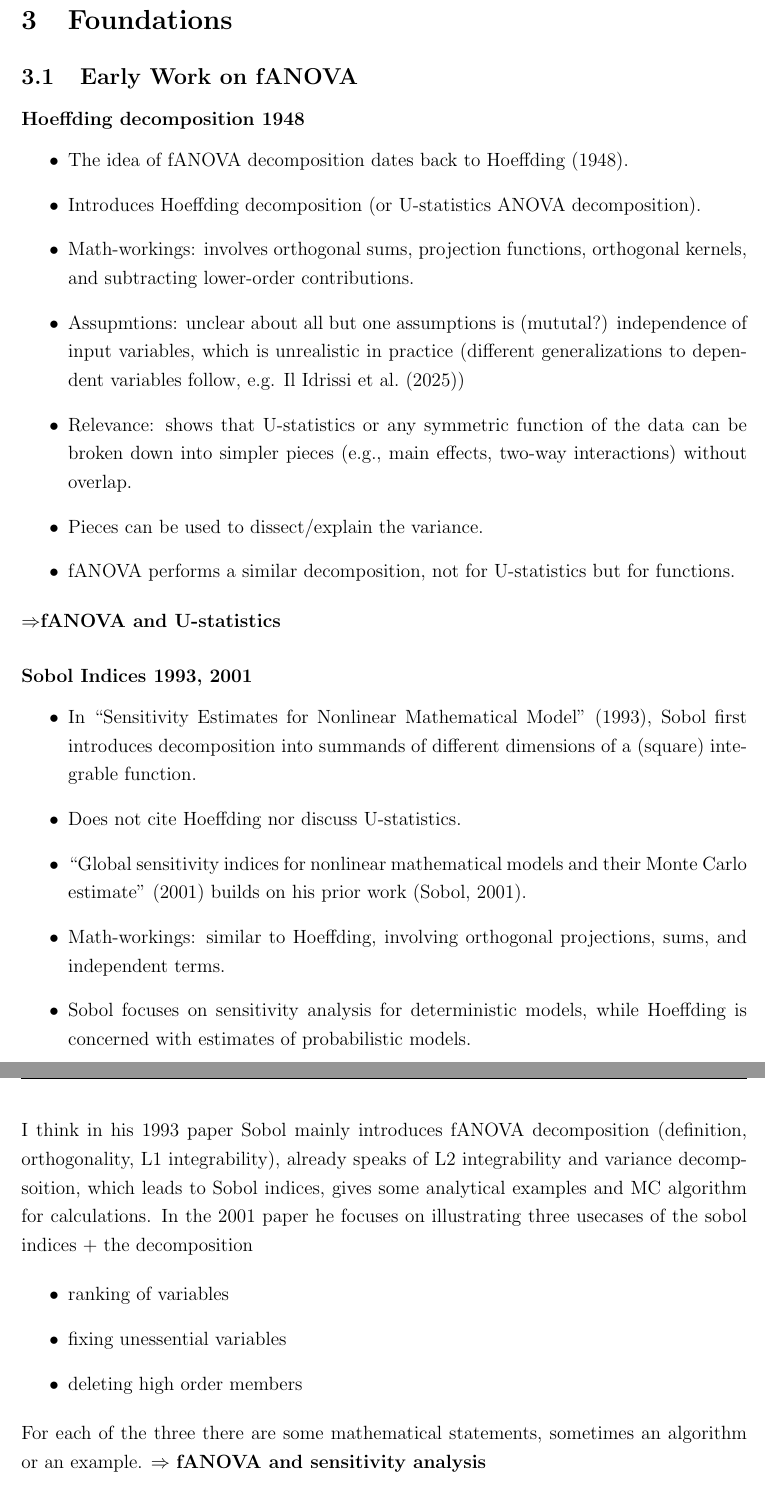
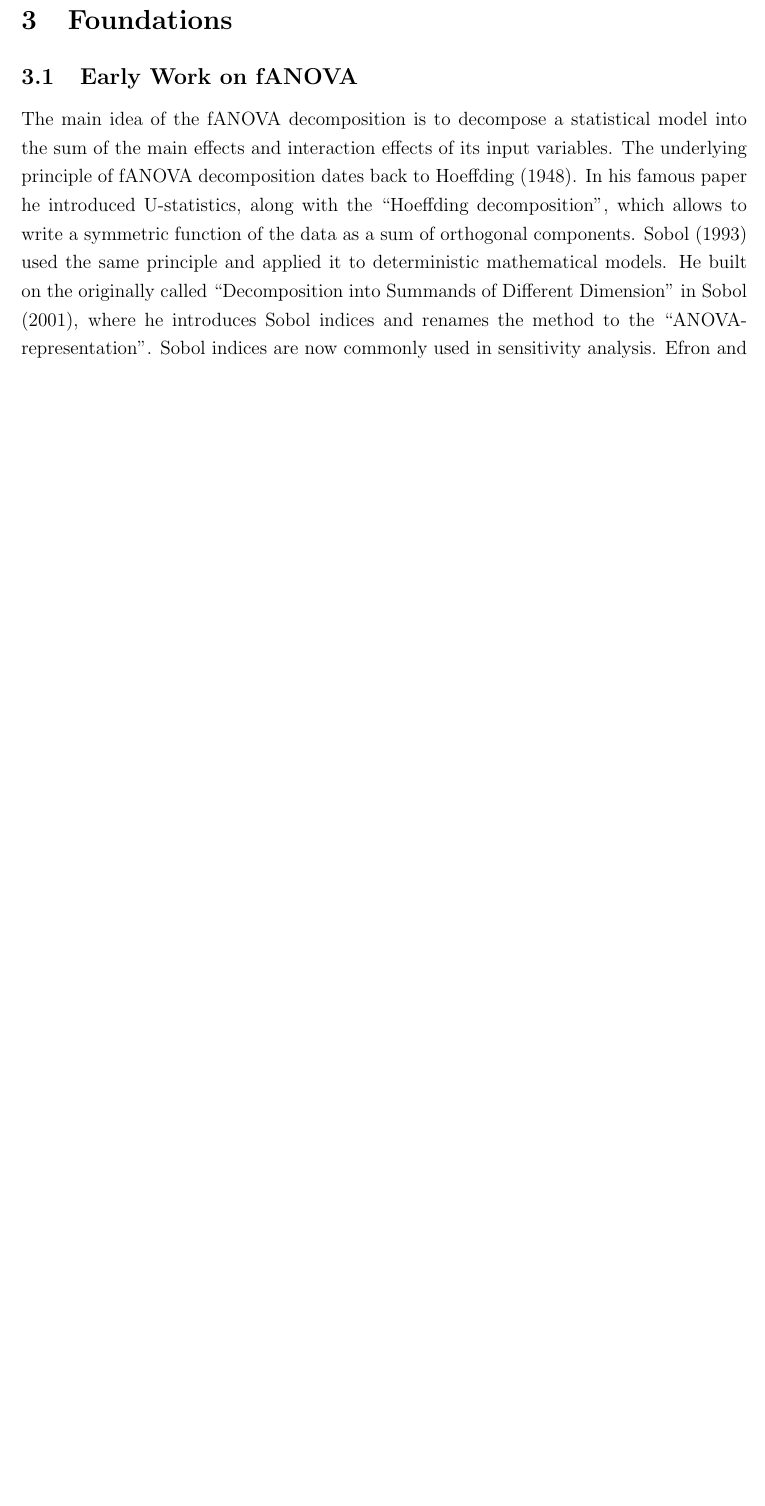
Before and after one commit to juliet-fleischer/fANOVA_decomposition, a LaTeX thesis (thesis.tex, which reads chapters/foundations.tex): two parts of pages 9 and 10 of 28 before the commit and part of page 9 of 27 after it, the two joined at a grey line, cut so that both start at the same text, the shorter picture padded with empty space. Compiled offline with pdfLaTeX.

Commit message:
started writing the historical context of fANOVA in textform

```diff
--- a/chapters/foundations.tex
+++ b/chapters/foundations.tex
@@ -1,35 +1,6 @@
 % Good historical overview of fANOVA decomposition found in: Owen (2003), Takemura (1983)
 
 \subsection{Early Work on fANOVA}
-\subsubsection*{Hoeffding decomposition 1948}
-\begin{itemize}
-    \item The idea of fANOVA decomposition dates back to \cite{hoeffding1948}.
-    \item Introduces Hoeffding decomposition (or U-statistics ANOVA decomposition).
-    \item Math-workings: involves orthogonal sums, projection functions, orthogonal kernels, and subtracting lower-order contributions.
-    \item Assupmtions: unclear about all but one assumptions is (mututal?) independence of input variables, which is unrealistic in practice (different generalizations to dependent variables follow, e.g. \cite{ilidrissi2025})
-    \item Relevance: shows that U-statistics or any symmetric function of the data can be broken down into simpler pieces (e.g., main effects, two-way interactions) without overlap.
-    \item Pieces can be used to dissect/explain the variance.
-    \item fANOVA performs a similar decomposition, not for U-statistics but for functions.
-\end{itemize}
-$\Rightarrow$\textbf{fANOVA and U-statistics}
-
-\subsubsection*{Sobol Indices 1993, 2001}
-\begin{itemize}
-    \item In ``Sensitivity Estimates for Nonlinear Mathematical Model'' (1993), Sobol first introduces decomposition into summands of different dimensions of a (square) integrable function.
-    \item Does not cite Hoeffding nor discuss U-statistics.
-    \item``Global sensitivity indices for nonlinear mathematical models and their Monte Carlo estimate'' (2001) builds on his prior work \citep{sobol2001}.
-    \item Math-workings: similar to Hoeffding, involving orthogonal projections, sums, and independent terms.
-    \item Sobol focuses on sensitivity analysis for deterministic models, while Hoeffding is concerned with estimates of probabilistic models.
-\end{itemize}
-
-I think in his 1993 paper Sobol mainly introduces fANOVA decomposition (definition, orthogonality, L1 integrability), already speaks of L2 integrability and variance decompsoition, which leads to Sobol indices, gives some analytical examples and MC algorithm for calculations.
-In the 2001 paper he focuses on illustrating three usecases of the sobol indices + the decomposition\par
-\begin{itemize}
-    \item ranking of variables
-    \item fixing unessential variables
-    \item deleting high order members
-\end{itemize}
-For each of the three there are some mathematical statements, sometimes an algorithm or an example.
-$\Rightarrow$ \textbf{fANOVA and sensitivity analysis}
-
-\subsubsection*{Efron and Stein (1981)}
+The main idea of the fANOVA decomposition is to decompose a statistical model into the sum of the main effects and interaction effects of its input variables. The underlying principle of fANOVA decomposition dates back to \cite{hoeffding1948}. In his famous paper he introduced U-statistics, along with the ``Hoeffding decomposition'', which allows to write a symmetric function of the data as a sum of orthogonal components. \cite{sobol1993sensitivity} used the same principle and applied it to deterministic mathematical models.
+% Both methods involve the sum of orthogonal components and independent input variables.
+He built on the originally called ``Decomposition into Summands of Different Dimension'' in \cite{sobol2001}, where he introduces Sobol indices and renames the method to the ``ANOVA-representation''. Sobol indices are now commonly used in sensitivity analysis. \cite{efron1981} use the idea of the decomposition to proof their famous lemma on jackknife variances. \cite{stone1994} mainly uses fANOVA decomposition to base smooth regression models with interactions on it and his paper is the building block for a broader body of work of fANOVA-based models {\color{blue}example citations needed}.
```
Also changed, not shown: bibliography_2.bib (+1 -1 lines), thesis.bbl, thesis.pdf, chapters/foundations.tex (64 more changed lines), 6 other files.
